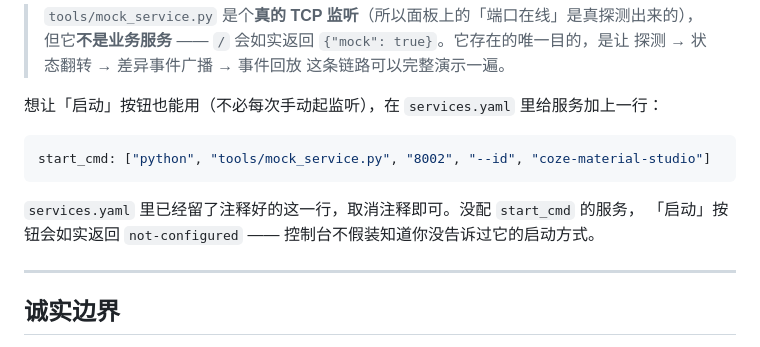
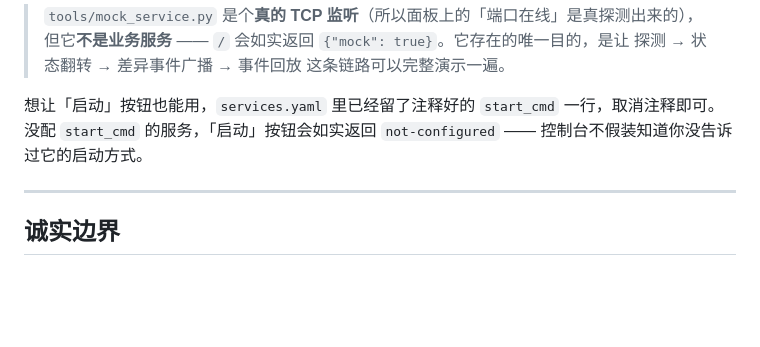
Before and after one commit to YuHeng-123/OmniAgent-Platform, a Markdown page: README.md, the part around the change. Drawn GitHub-style; blank space fills up the shorter version.

Commit message:
docs: 现场演示一节去掉可自解释的 yaml 片段，hadolint 说明并入上一条

````diff
--- a/README.md
+++ b/README.md
@@ -298,14 +298,8 @@ run.bat                                   # 或 ./run.sh
 > 但它**不是业务服务** —— `/` 会如实返回 `{"mock": true}`。它存在的唯一目的，是让
 > 探测 → 状态翻转 → 差异事件广播 → 事件回放 这条链路可以完整演示一遍。
 
-想让「启动」按钮也能用（不必每次手动起监听），在 `services.yaml` 里给服务加上一行：
-
-```yaml
-start_cmd: ["python", "tools/mock_service.py", "8002", "--id", "coze-material-studio"]
-```
-
-`services.yaml` 里已经留了注释好的这一行，取消注释即可。没配 `start_cmd` 的服务，
-「启动」按钮会如实返回 `not-configured` —— 控制台不假装知道你没告诉过它的启动方式。
+想让「启动」按钮也能用，`services.yaml` 里已经留了注释好的 `start_cmd` 一行，取消注释即可。
+没配 `start_cmd` 的服务，「启动」按钮会如实返回 `not-configured` —— 控制台不假装知道你没告诉过它的启动方式。
 
 ---
 
````
Also changed, not shown: CHANGELOG.md (+3 -2 lines).
